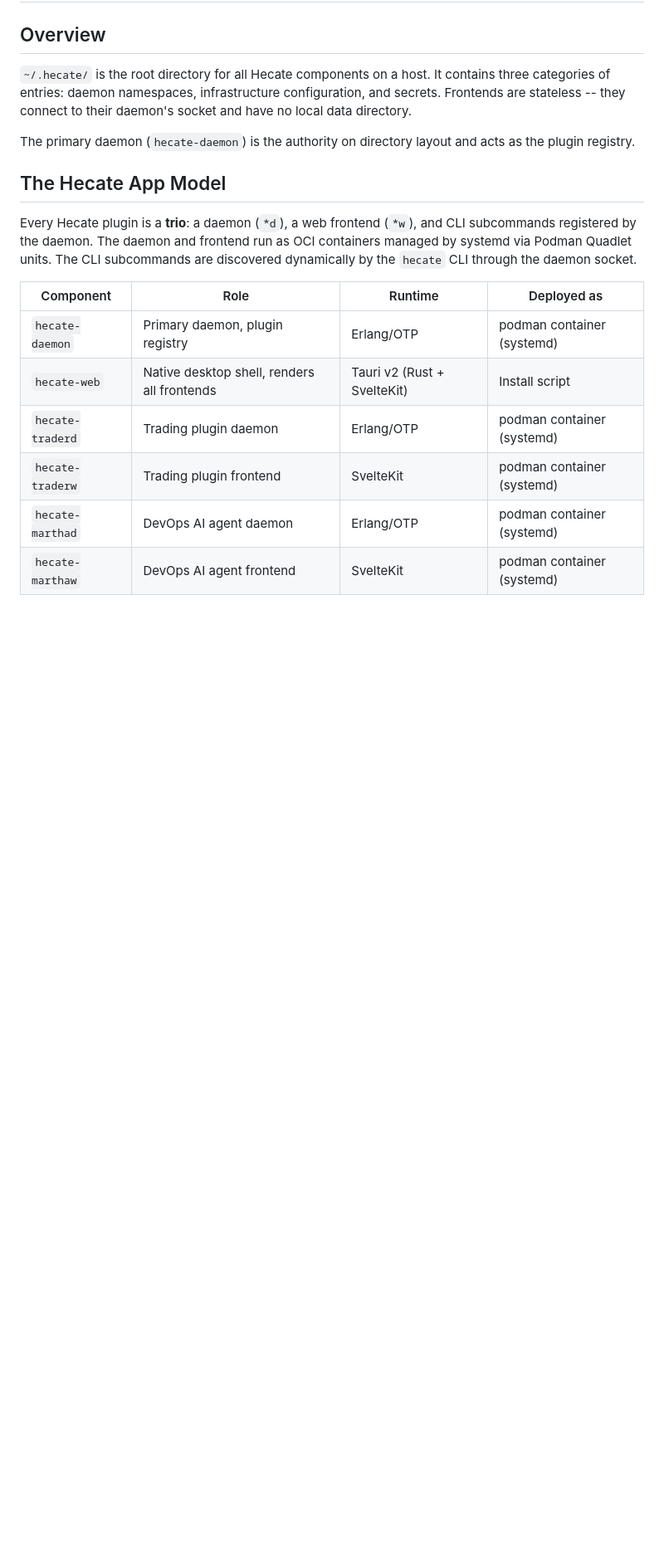
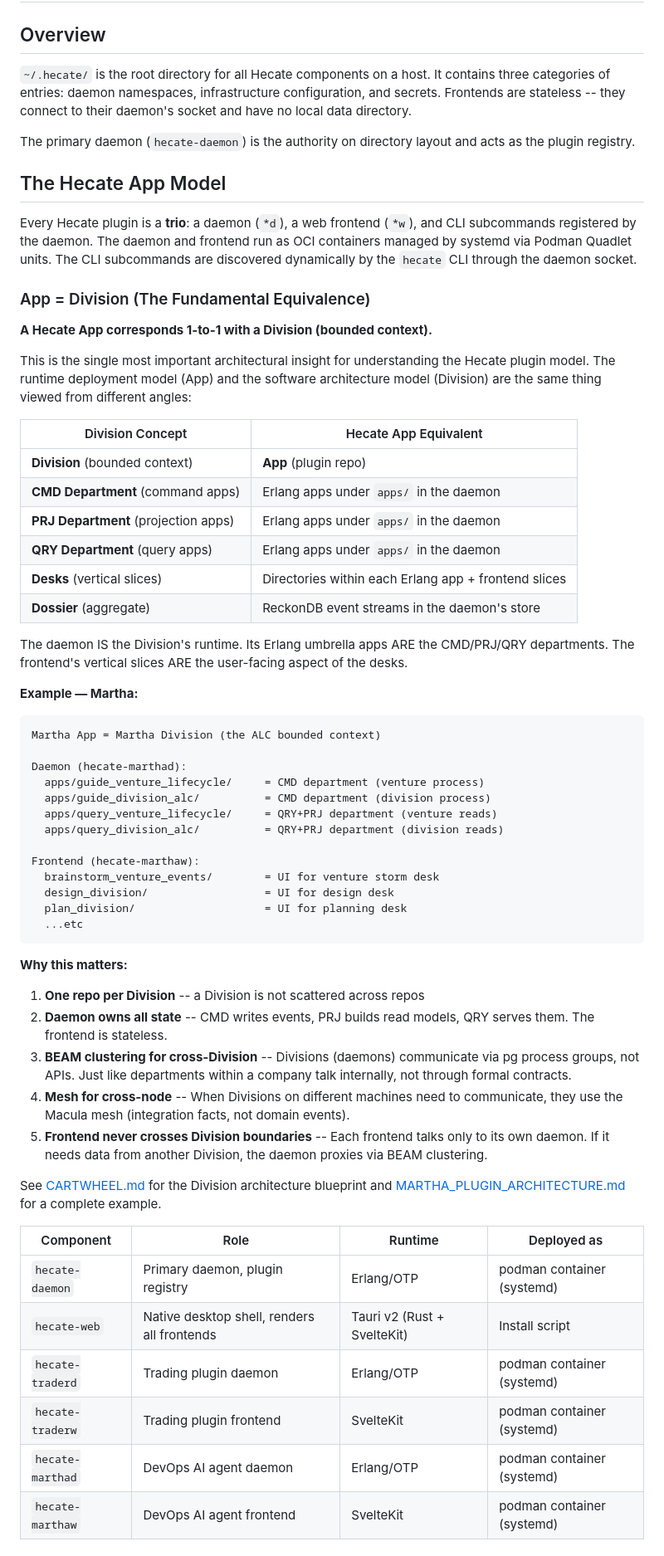
Before and after one commit to hecate-social/hecate-agents, a Markdown page: guides/HECATE_PLUGIN_DIRECTORY_CONVENTION.md, the part around the change. Shown at 83% size. Rendered like a GitHub page; blank space fills up the shorter version.

Commit message:
docs: Document App = Division equivalence
Record the architectural insight that a Hecate App (plugin) corresponds
1-to-1 with a Division (bounded context). The daemon IS the Division's
runtime, its umbrella apps ARE the CMD/PRJ/QRY departments.

Co-Authored-By: Claude Opus 4.6 <noreply@anthropic.com>

````diff
--- a/guides/HECATE_PLUGIN_DIRECTORY_CONVENTION.md
+++ b/guides/HECATE_PLUGIN_DIRECTORY_CONVENTION.md
@@ -17,6 +17,63 @@ and CLI subcommands registered by the daemon. The daemon and frontend run
 as OCI containers managed by systemd via Podman Quadlet units. The CLI
 subcommands are discovered dynamically by the `hecate` CLI through the
 daemon socket.
+
+### App = Division (The Fundamental Equivalence)
+
+**A Hecate App corresponds 1-to-1 with a Division (bounded context).**
+
+This is the single most important architectural insight for understanding
+the Hecate plugin model. The runtime deployment model (App) and the software
+architecture model (Division) are the same thing viewed from different angles:
+
+| Division Concept | Hecate App Equivalent |
+|------------------|-----------------------|
+| **Division** (bounded context) | **App** (plugin repo) |
+| **CMD Department** (command apps) | Erlang apps under `apps/` in the daemon |
+| **PRJ Department** (projection apps) | Erlang apps under `apps/` in the daemon |
+| **QRY Department** (query apps) | Erlang apps under `apps/` in the daemon |
+| **Desks** (vertical slices) | Directories within each Erlang app + frontend slices |
+| **Dossier** (aggregate) | ReckonDB event streams in the daemon's store |
+
+The daemon IS the Division's runtime. Its Erlang umbrella apps ARE the
+CMD/PRJ/QRY departments. The frontend's vertical slices ARE the user-facing
+aspect of the desks.
+
+**Example — Martha:**
+
+```
+Martha App = Martha Division (the ALC bounded context)
+
+Daemon (hecate-marthad):
+  apps/guide_venture_lifecycle/     = CMD department (venture process)
+  apps/guide_division_alc/          = CMD department (division process)
+  apps/query_venture_lifecycle/     = QRY+PRJ department (venture reads)
+  apps/query_division_alc/          = QRY+PRJ department (division reads)
+
+Frontend (hecate-marthaw):
+  brainstorm_venture_events/        = UI for venture storm desk
+  design_division/                  = UI for design desk
+  plan_division/                    = UI for planning desk
+  ...etc
+```
+
+**Why this matters:**
+
+1. **One repo per Division** -- a Division is not scattered across repos
+2. **Daemon owns all state** -- CMD writes events, PRJ builds read models,
+   QRY serves them. The frontend is stateless.
+3. **BEAM clustering for cross-Division** -- Divisions (daemons) communicate
+   via pg process groups, not APIs. Just like departments within a company
+   talk internally, not through formal contracts.
+4. **Mesh for cross-node** -- When Divisions on different machines need to
+   communicate, they use the Macula mesh (integration facts, not domain events).
+5. **Frontend never crosses Division boundaries** -- Each frontend talks only
+   to its own daemon. If it needs data from another Division, the daemon
+   proxies via BEAM clustering.
+
+See [CARTWHEEL.md](../philosophy/CARTWHEEL.md) for the Division architecture
+blueprint and [MARTHA_PLUGIN_ARCHITECTURE.md](MARTHA_PLUGIN_ARCHITECTURE.md)
+for a complete example.
 
 | Component | Role | Runtime | Deployed as |
 |-----------|------|---------|-------------|
````
Also changed, not shown: philosophy/CARTWHEEL.md (+4 -0 lines).
